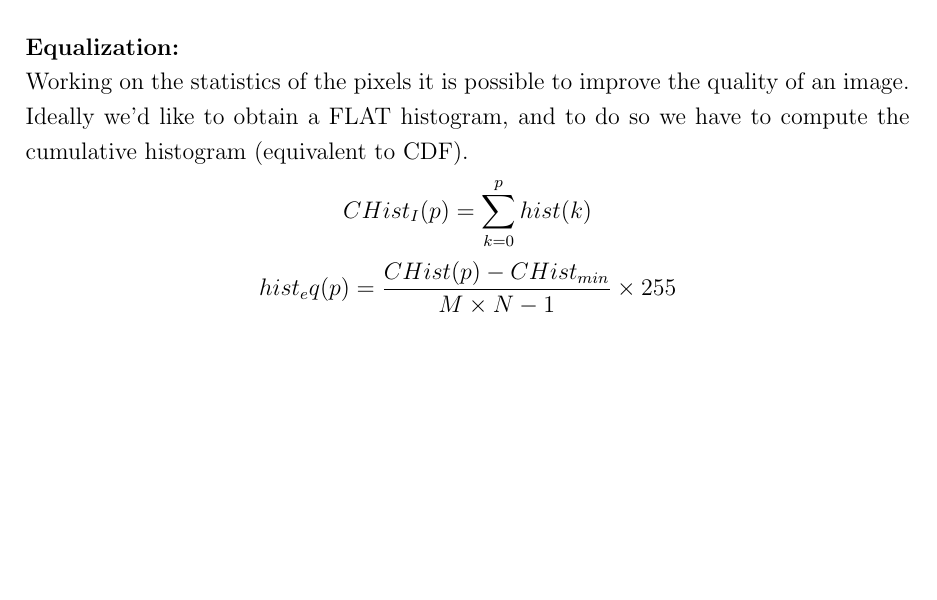
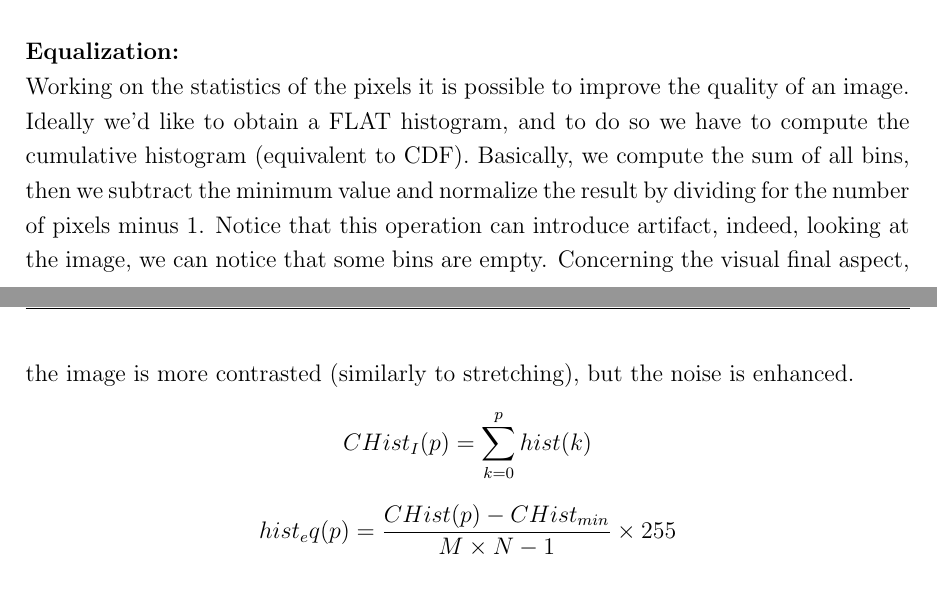
Before and after one commit to AlessiaPivotto/ComputerVision, a LaTeX thesis (main.tex, which reads Chapters/Chapter1.tex): part of page 13 of 98 before the commit and two parts of pages 13 and 14 of 98 after it, the two joined at a grey line, cut so that both start at the same text, the shorter picture padded with empty space. Compiled offline with pdfLaTeX.

Commit message:
Fix histogram equalization

```diff
--- a/Chapters/Chapter1.tex
+++ b/Chapters/Chapter1.tex
@@ -183,6 +183,8 @@ Moreover, histograms can assist in object identification by determining whether
 \\
 \textbf{Equalization:}
 \\Working on the statistics of the pixels it is possible to improve the quality of an image. Ideally we’d like to obtain a FLAT histogram, and to do so we have to compute the cumulative histogram (equivalent to CDF).
+Basically, we compute the sum of all bins, then we subtract the minimum value and normalize the result by dividing for the number of pixels minus 1.
+Notice that this operation can introduce artifact, indeed, looking at the image, we can notice that some bins are empty. Concerning the visual final aspect, the image is more contrasted (similarly to stretching), but the noise is enhanced.
     \[
         CHist_I(p) = \sum_{k=0}^{p} hist(k)
     \]
```
